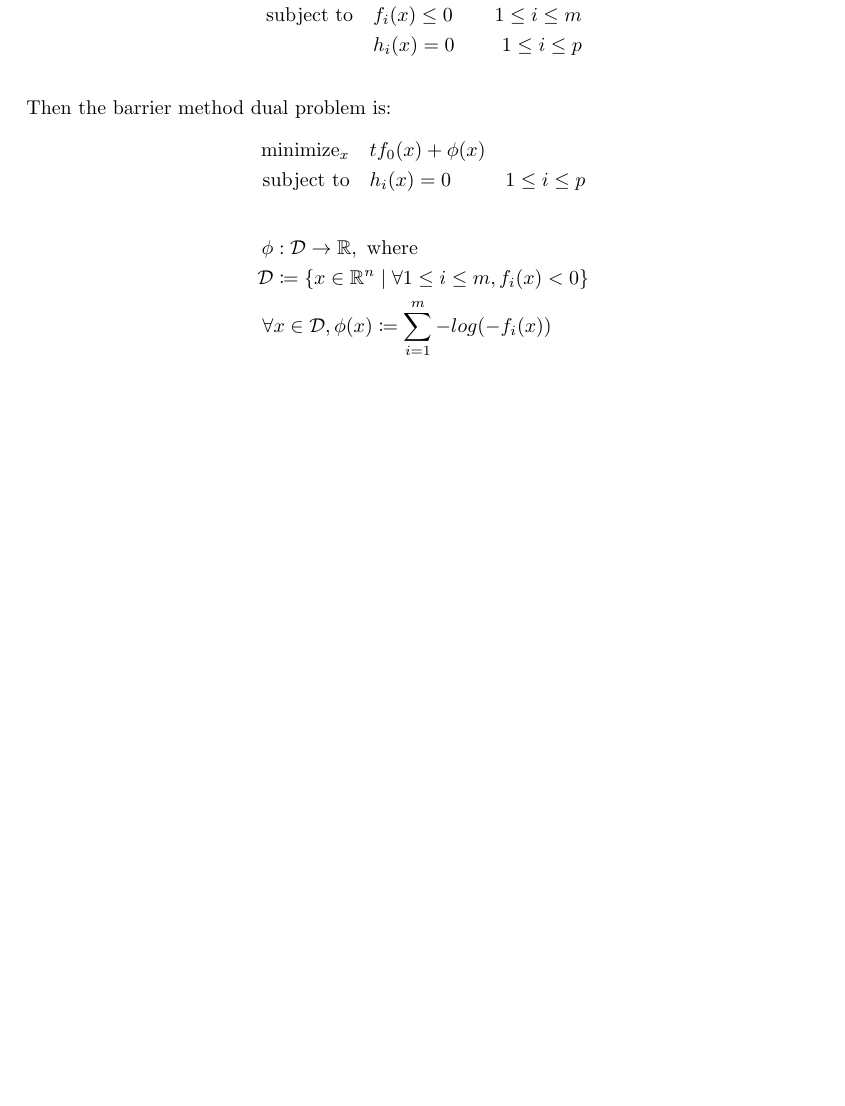
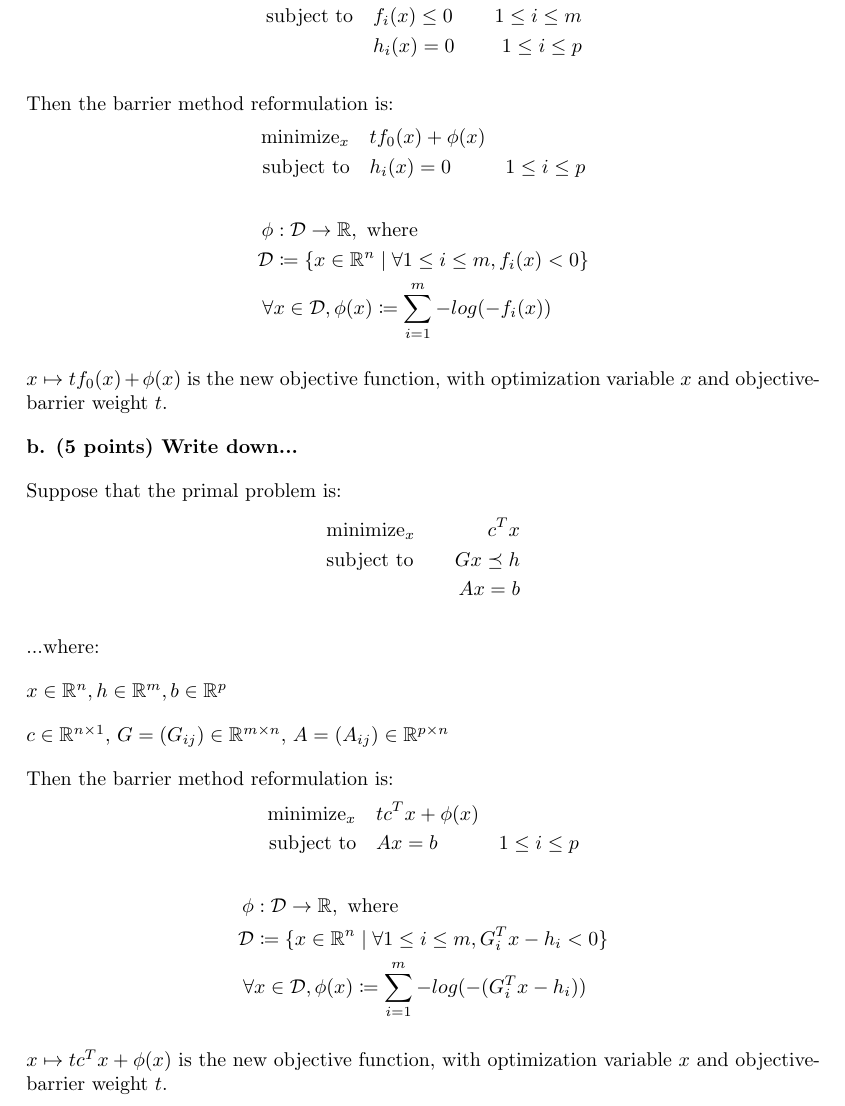
Before and after one commit to Justin08784/eecs-465, a LaTeX problem sheet (hw2/hw2.tex): part of page 3 of 3, cut so that both start at the same text, the shorter picture padded with empty space. Compiled offline with pdfLaTeX.

Commit message:
soft 3. a, b

```diff
--- a/hw2/hw2.tex
+++ b/hw2/hw2.tex
@@ -184,7 +186,7 @@ Suppose that the primal problem is:
 \end{aligned}
 \]
 
-Then the barrier method dual problem is:
+Then the barrier method reformulation is:
 \[
 \begin{aligned}
     \text{minimize}_{x} \quad & tf_0(x) + \phi(x)\\
@@ -200,5 +202,44 @@ Then the barrier method dual problem is:
 \end{aligned}
 \]
 
+$x \mapsto tf_0(x) + \phi(x)$ is the new objective function,
+with optimization variable $x$ and objective-barrier weight $t$.
+
+\textbf{b. (5 points) Write down...}
+
+
+Suppose that the primal problem is:
+\[
+\begin{aligned}
+    & \text{minimize}_{x} \quad & c^Tx \\
+    & \text{subject to} \quad & Gx \preceq h \\
+    & \quad & Ax = b
+\end{aligned}
+\]
+
+...where:
+
+$x \in \mathbb{R}^n, h \in \mathbb{R}^m, b \in \mathbb{R}^p$
+
+$c \in \mathbb{R}^{n \times 1}$, $G = (G_{ij}) \in \mathbb{R}^{m \times n}$, $A = (A_{ij}) \in \mathbb{R}^{p \times n}$
+
+Then the barrier method reformulation is:
+\[
+\begin{aligned}
+    \text{minimize}_{x} \quad & tc^Tx + \phi(x)\\
+    \text{subject to} \quad & Ax = b \quad & 1 \leq i \leq p\\
+\end{aligned}
+\]
+
+\[
+\begin{aligned}
+    \phi & : \mathcal{D} \rightarrow \mathbb{R}, \text{ where }\\
+    \mathcal{D} & \coloneq \{x \in \mathbb{R} ^ n \mid \forall 1\leq i\leq m, G_i^Tx - h_i < 0\}\\
+    \forall & x \in \mathcal{D}, \phi(x) \coloneq \sum_{i=1}^{m} -log(-(G_i^Tx - h_i))
+\end{aligned}
+\]
+
+$x \mapsto tc^Tx + \phi(x)$ is the new objective function,
+with optimization variable $x$ and objective-barrier weight $t$.
 
 \end{document}
```
Also changed, not shown: hw2/hw2.tex (4 more changed lines).
